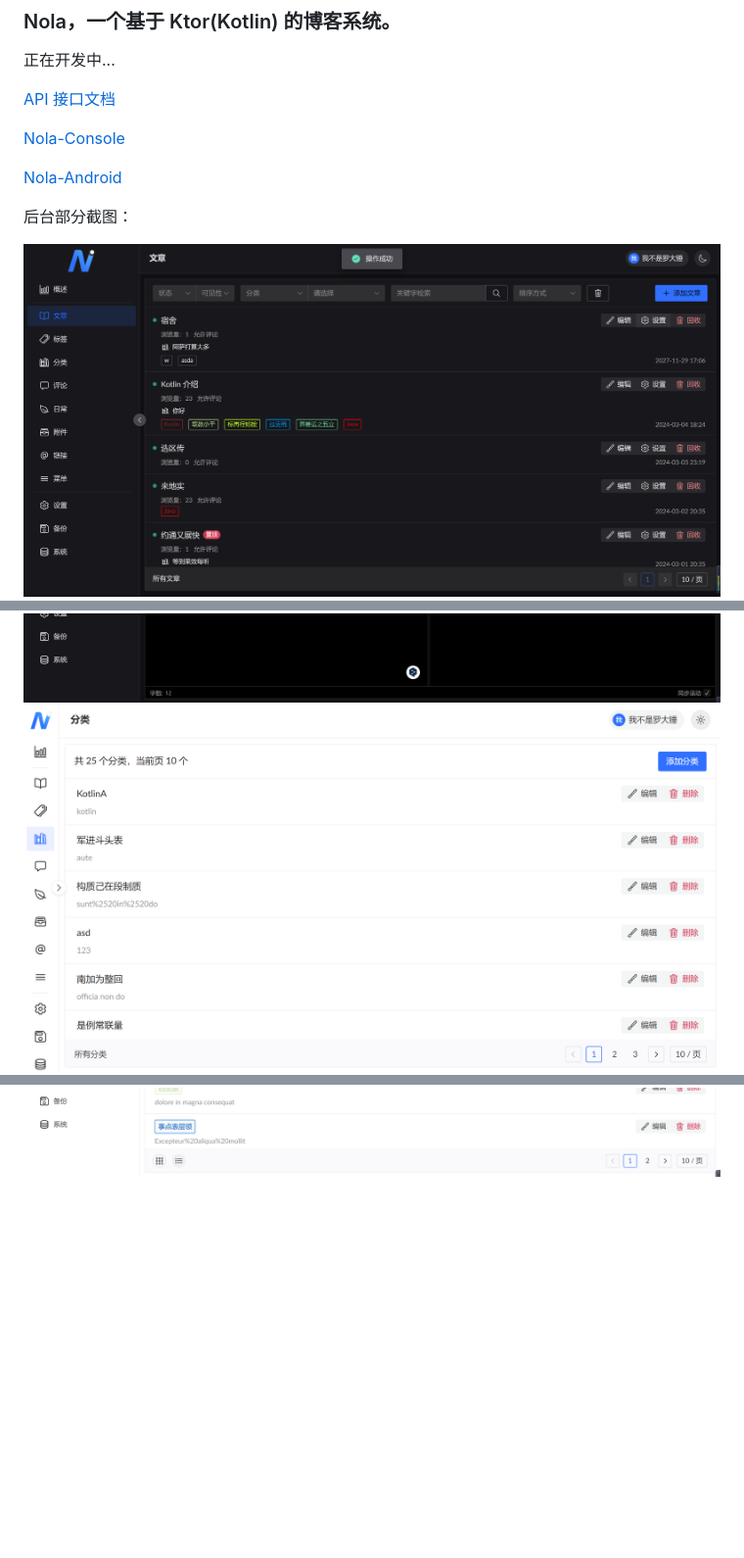
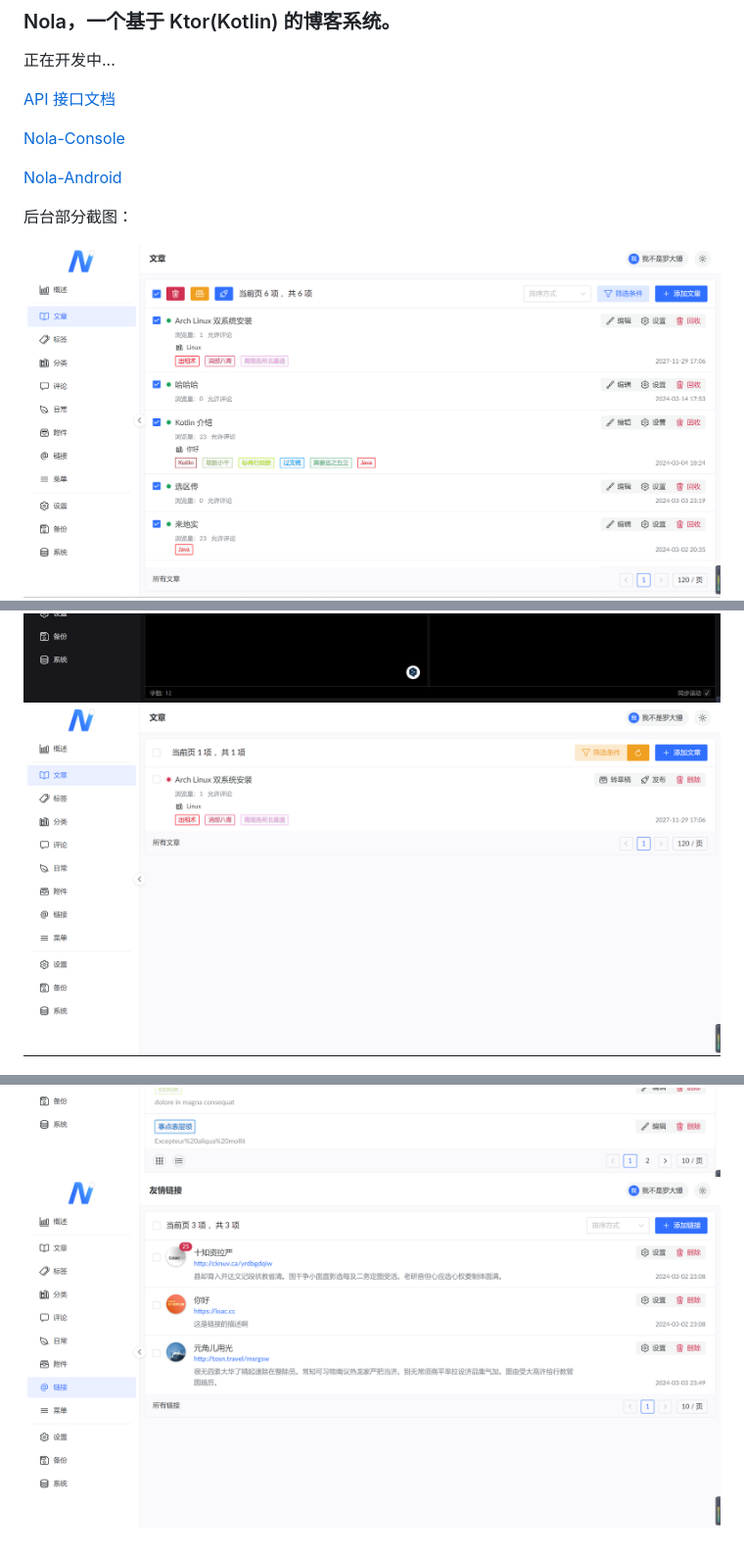
Before and after one commit to LuodachuiXG/Nola, a Markdown page: README.md, 3 parts joined by grey strips. Shown: that part at 98% size. GitHub-like rendering; pictures changed too: img/nola_console_1.png, img/nola_console_5.png, img/nola_console_8.png (added); blank space fills up the shorter version.

Commit message:
feature: update README.md

```diff
--- a/README.md
+++ b/README.md
@@ -19,3 +19,4 @@
 ![nola_console_5](./img/nola_console_5.png)
 ![nola_console_6](./img/nola_console_6.png)
 ![nola_console_7](./img/nola_console_7.png)
+![nola_console_8](./img/nola_console_8.png)
```
